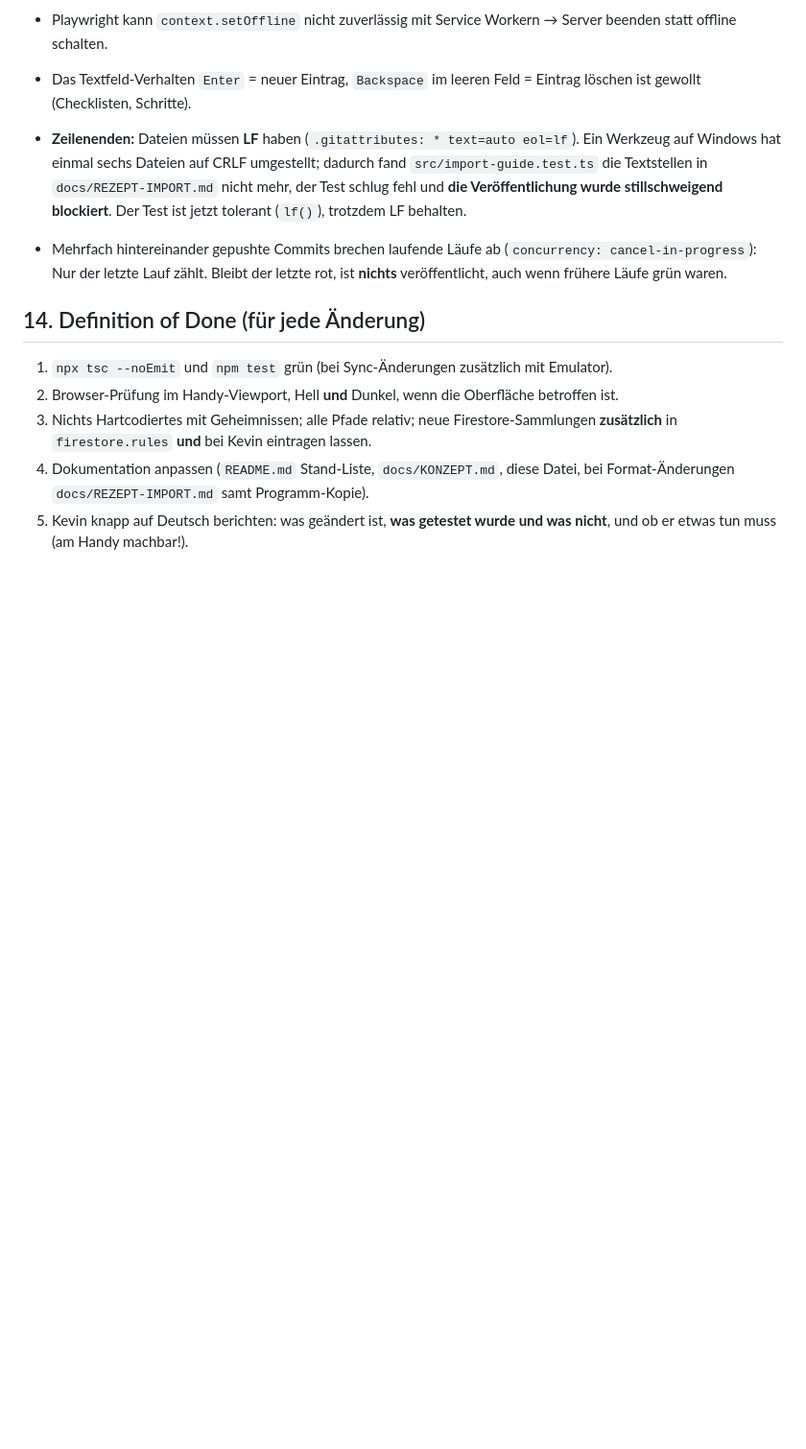
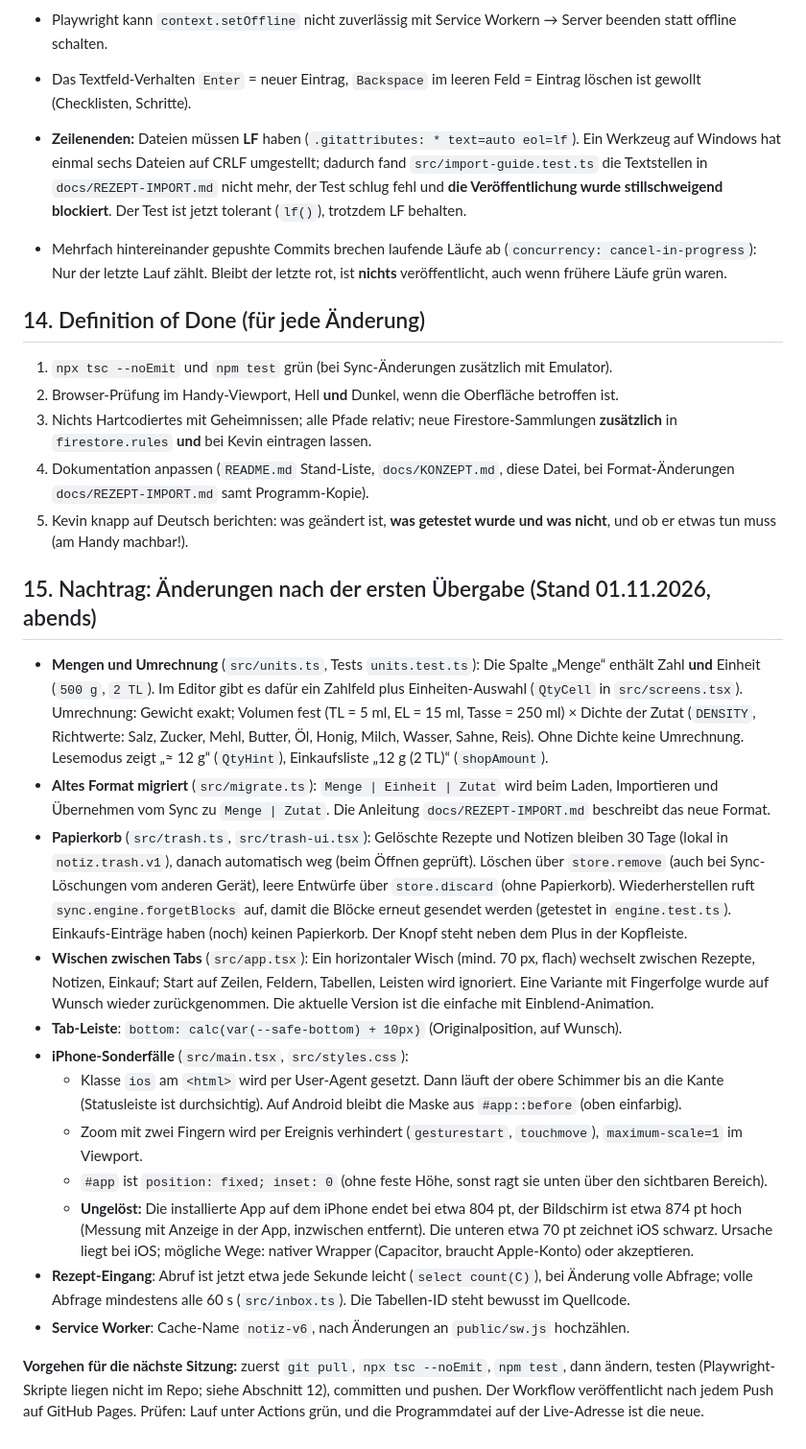
Before and after one commit to KvnStl924/Notiz-App, a Markdown page: AGENTS.md, the part around the change. Shown at 96% size. Drawn GitHub-style; blank space fills up the shorter version.

Commit message:
Übergabe: Nachtrag zu den Änderungen der letzten Sitzung
Claude-Session: https://claude.ai/code/session_01T5HivqyT9Rshv8XDwoSLR8

```diff
--- a/AGENTS.md
+++ b/AGENTS.md
@@ -298,3 +298,37 @@ Drei Wege, Details in `docs/REZEPT-IMPORT.md` (diese Anleitung ist für **andere
 3. Nichts Hartcodiertes mit Geheimnissen; alle Pfade relativ; neue Firestore-Sammlungen **zusätzlich** in `firestore.rules` **und** bei Kevin eintragen lassen.
 4. Dokumentation anpassen (`README.md` Stand-Liste, `docs/KONZEPT.md`, diese Datei, bei Format-Änderungen `docs/REZEPT-IMPORT.md` samt Programm-Kopie).
 5. Kevin knapp auf Deutsch berichten: was geändert ist, **was getestet wurde und was nicht**, und ob er etwas tun muss (am Handy machbar!).
+
+## 15. Nachtrag: Änderungen nach der ersten Übergabe (Stand 01.11.2026, abends)
+
+- **Mengen und Umrechnung** (`src/units.ts`, Tests `units.test.ts`): Die Spalte „Menge“ enthält Zahl **und** Einheit
+  (`500 g`, `2 TL`). Im Editor gibt es dafür ein Zahlfeld plus Einheiten-Auswahl (`QtyCell` in `src/screens.tsx`).
+  Umrechnung: Gewicht exakt; Volumen fest (TL = 5 ml, EL = 15 ml, Tasse = 250 ml) × Dichte der Zutat (`DENSITY`,
+  Richtwerte: Salz, Zucker, Mehl, Butter, Öl, Honig, Milch, Wasser, Sahne, Reis). Ohne Dichte keine Umrechnung.
+  Lesemodus zeigt „≈ 12 g“ (`QtyHint`), Einkaufsliste „12 g (2 TL)“ (`shopAmount`).
+- **Altes Format migriert** (`src/migrate.ts`): `Menge | Einheit | Zutat` wird beim Laden, Importieren und Übernehmen
+  vom Sync zu `Menge | Zutat`. Die Anleitung `docs/REZEPT-IMPORT.md` beschreibt das neue Format.
+- **Papierkorb** (`src/trash.ts`, `src/trash-ui.tsx`): Gelöschte Rezepte und Notizen bleiben 30 Tage (lokal in
+  `notiz.trash.v1`), danach automatisch weg (beim Öffnen geprüft). Löschen über `store.remove` (auch bei Sync-Löschungen
+  vom anderen Gerät), leere Entwürfe über `store.discard` (ohne Papierkorb). Wiederherstellen ruft
+  `sync.engine.forgetBlocks` auf, damit die Blöcke erneut gesendet werden (getestet in `engine.test.ts`).
+  Einkaufs-Einträge haben (noch) keinen Papierkorb. Der Knopf steht neben dem Plus in der Kopfleiste.
+- **Wischen zwischen Tabs** (`src/app.tsx`): Ein horizontaler Wisch (mind. 70 px, flach) wechselt zwischen Rezepte,
+  Notizen, Einkauf; Start auf Zeilen, Feldern, Tabellen, Leisten wird ignoriert. Eine Variante mit Fingerfolge wurde
+  auf Wunsch wieder zurückgenommen. Die aktuelle Version ist die einfache mit Einblend-Animation.
+- **Tab-Leiste**: `bottom: calc(var(--safe-bottom) + 10px)` (Originalposition, auf Wunsch).
+- **iPhone-Sonderfälle** (`src/main.tsx`, `src/styles.css`):
+  - Klasse `ios` am `<html>` wird per User-Agent gesetzt. Dann läuft der obere Schimmer bis an die Kante
+    (Statusleiste ist durchsichtig). Auf Android bleibt die Maske aus `#app::before` (oben einfarbig).
+  - Zoom mit zwei Fingern wird per Ereignis verhindert (`gesturestart`, `touchmove`), `maximum-scale=1` im Viewport.
+  - `#app` ist `position: fixed; inset: 0` (ohne feste Höhe, sonst ragt sie unten über den sichtbaren Bereich).
+  - **Ungelöst:** Die installierte App auf dem iPhone endet bei etwa 804 pt, der Bildschirm ist etwa 874 pt hoch
+    (Messung mit Anzeige in der App, inzwischen entfernt). Die unteren etwa 70 pt zeichnet iOS schwarz. Ursache liegt
+    bei iOS; mögliche Wege: nativer Wrapper (Capacitor, braucht Apple-Konto) oder akzeptieren.
+- **Rezept-Eingang**: Abruf ist jetzt etwa jede Sekunde leicht (`select count(C)`), bei Änderung volle Abfrage;
+  volle Abfrage mindestens alle 60 s (`src/inbox.ts`). Die Tabellen-ID steht bewusst im Quellcode.
+- **Service Worker**: Cache-Name `notiz-v6`, nach Änderungen an `public/sw.js` hochzählen.
+
+**Vorgehen für die nächste Sitzung:** zuerst `git pull`, `npx tsc --noEmit`, `npm test`, dann ändern, testen
+(Playwright-Skripte liegen nicht im Repo; siehe Abschnitt 12), committen und pushen. Der Workflow veröffentlicht nach
+jedem Push auf GitHub Pages. Prüfen: Lauf unter Actions grün, und die Programmdatei auf der Live-Adresse ist die neue.
```
